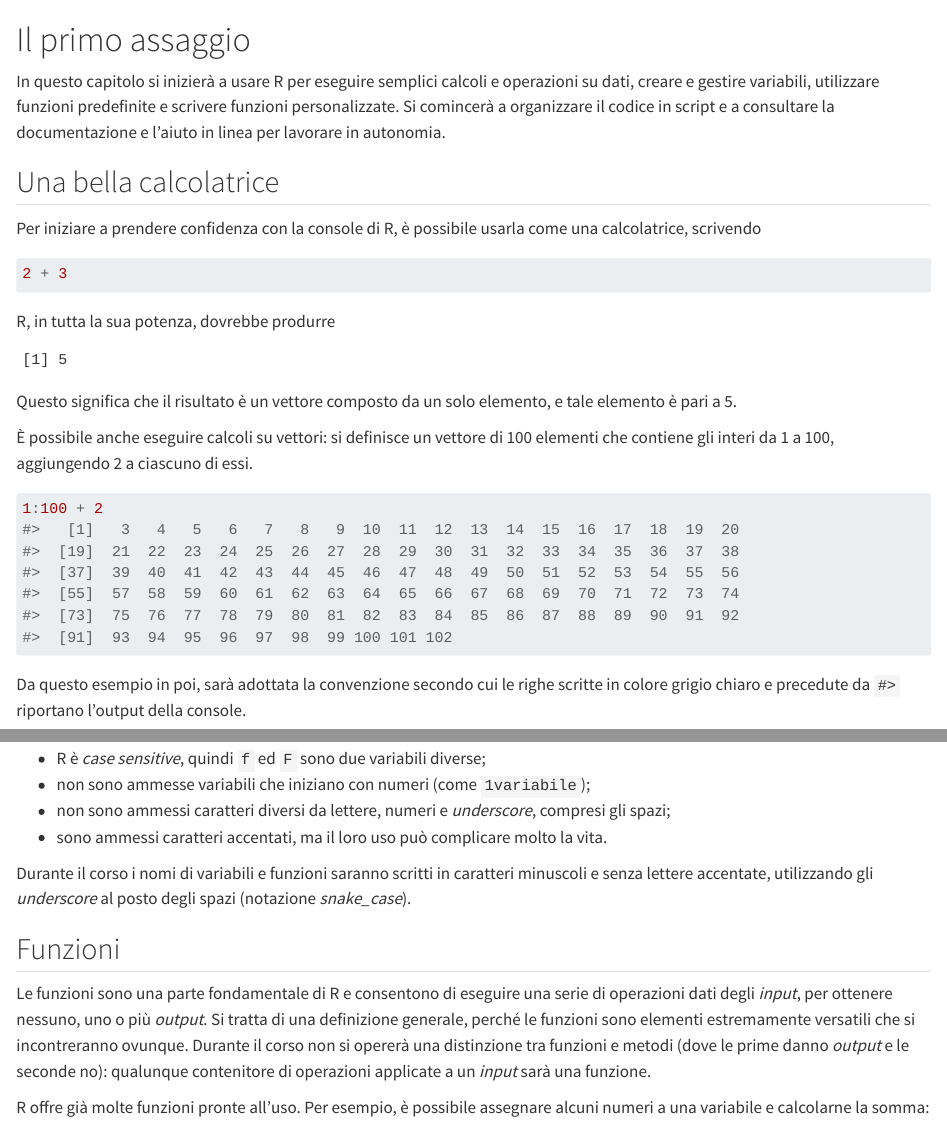
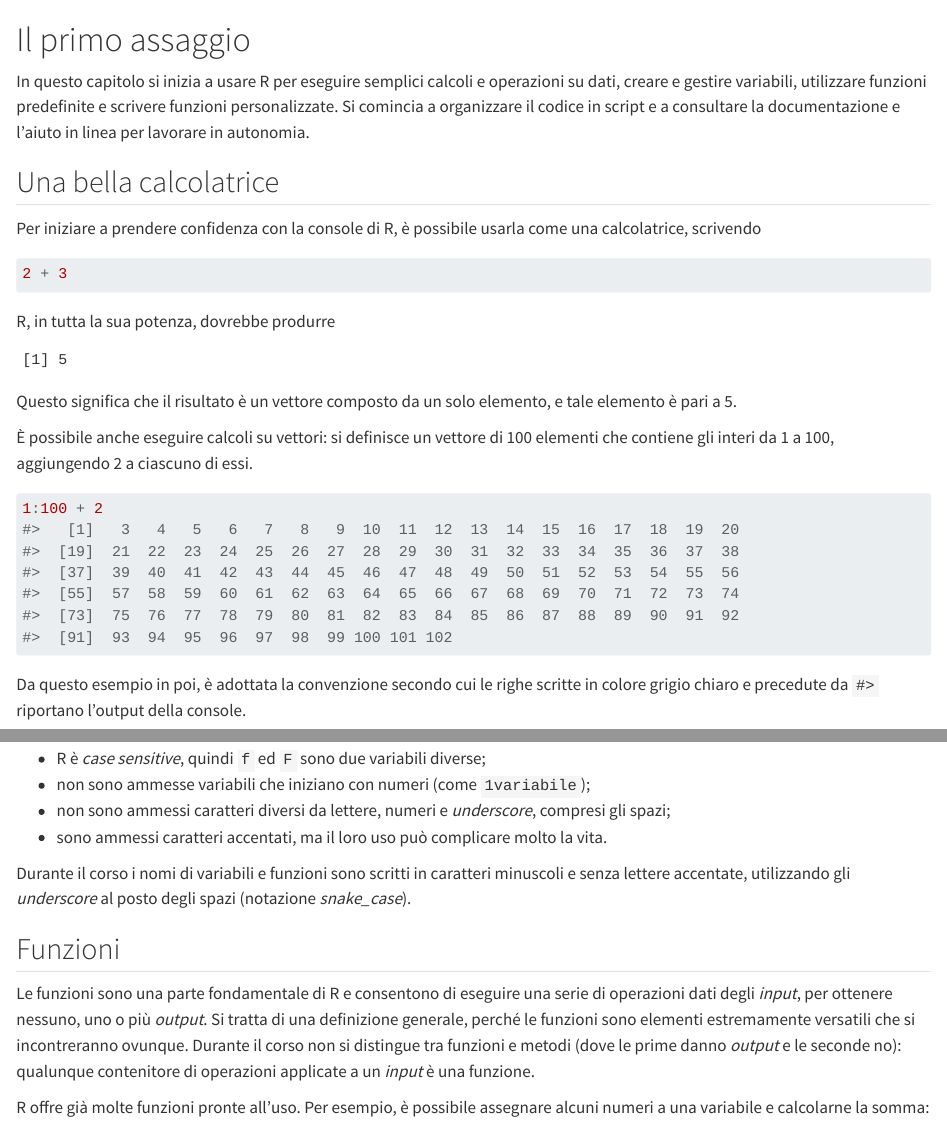
Before and after one commit to ARPAL-liguria-it/2025_R_corso, a Quarto document (start.qmd): the page in a window 1100 px wide, from its top, and a second part further down, joined at a grey line. Rendered offline with R 4.5, knitr and Pandoc in place of Quarto, with nearby package versions; long lines of code are wrapped.

Commit message:
Update start.qmd
Verbs

````diff
--- a/start.qmd
+++ b/start.qmd
@@ -5,7 +5,7 @@
 source("_common.R")
 ```
 
-In questo capitolo si inizierà a usare R per eseguire semplici calcoli e operazioni su dati, creare e gestire variabili, utilizzare funzioni predefinite e scrivere funzioni personalizzate. Si comincerà a organizzare il codice in script e a consultare la documentazione e l'aiuto in linea per lavorare in autonomia.
+In questo capitolo si inizia a usare R per eseguire semplici calcoli e operazioni su dati, creare e gestire variabili, utilizzare funzioni predefinite e scrivere funzioni personalizzate. Si comincia a organizzare il codice in script e a consultare la documentazione e l'aiuto in linea per lavorare in autonomia.
 
 ## Una bella calcolatrice
 
@@ -30,7 +30,7 @@ Questo significa che il risultato è un vettore composto da un solo elemento, e
 1:100 + 2
 ```
 
-Da questo esempio in poi, sarà adottata la convenzione secondo cui le righe scritte in colore grigio chiaro e precedute da `#>` riportano l'output della console.
+Da questo esempio in poi, è adottata la convenzione secondo cui le righe scritte in colore grigio chiaro e precedute da `#>` riportano l'output della console.
 
 Se si volesse ripetere il calcolo precedente aggiungendo 3 invece di 2, ci si può posizionare sulla console, premere il tasto freccia su (🔼) della tastiera per richiamare l'ultimo comando, modificarlo e premere Invio.
 Tuttavia, è più comodo assegnare il vettore dei numeri da 1 a 100 a una variabile, ad esempio
@@ -64,11 +64,11 @@ Nella creazione di variabili è bene fare caso ad alcune regole:
 - non sono ammessi caratteri diversi da lettere, numeri e *underscore*, compresi gli spazi;
 - sono ammessi caratteri accentati, ma il loro uso può complicare molto la vita.
 
-Durante il corso i nomi di variabili e funzioni saranno scritti in caratteri minuscoli e senza lettere accentate, utilizzando gli *underscore* al posto degli spazi (notazione *snake_case*).
+Durante il corso i nomi di variabili e funzioni sono scritti in caratteri minuscoli e senza lettere accentate, utilizzando gli *underscore* al posto degli spazi (notazione *snake_case*).
 
 ## Funzioni {#sec-functions}
 
-Le funzioni sono una parte fondamentale di R e consentono di eseguire una serie di operazioni dati degli *input*, per ottenere nessuno, uno o più *output*. Si tratta di una definizione generale, perché le funzioni sono elementi estremamente versatili che si incontreranno ovunque. Durante il corso non si opererà una distinzione tra funzioni e metodi (dove le prime danno *output* e le seconde no): qualunque contenitore di operazioni applicate a un *input* sarà una funzione.
+Le funzioni sono una parte fondamentale di R e consentono di eseguire una serie di operazioni dati degli *input*, per ottenere nessuno, uno o più *output*. Si tratta di una definizione generale, perché le funzioni sono elementi estremamente versatili che si incontreranno ovunque. Durante il corso non si distingue tra funzioni e metodi (dove le prime danno *output* e le seconde no): qualunque contenitore di operazioni applicate a un *input* è una funzione.
 
 R offre già molte funzioni pronte all'uso. Per esempio, è possibile assegnare alcuni numeri a una variabile e calcolarne la somma:
 
````
Also changed, not shown: start.qmd (6 more changed lines).
